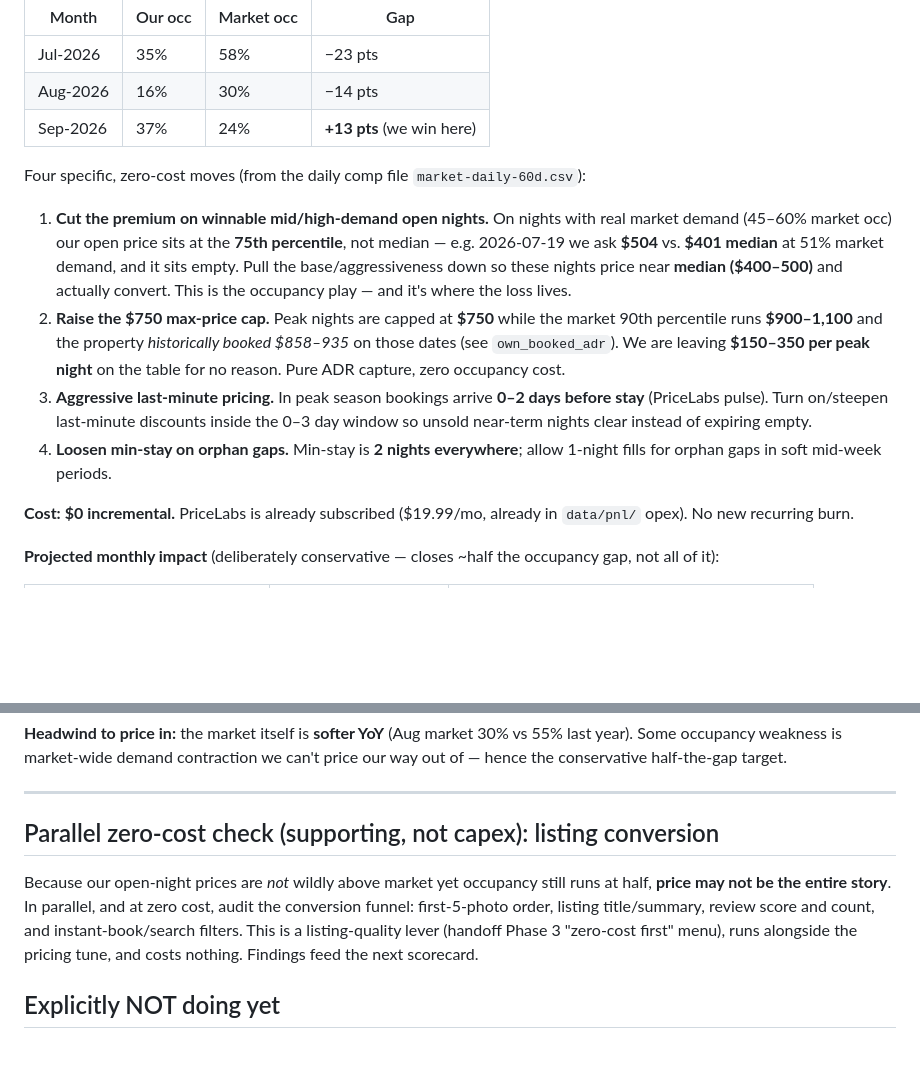
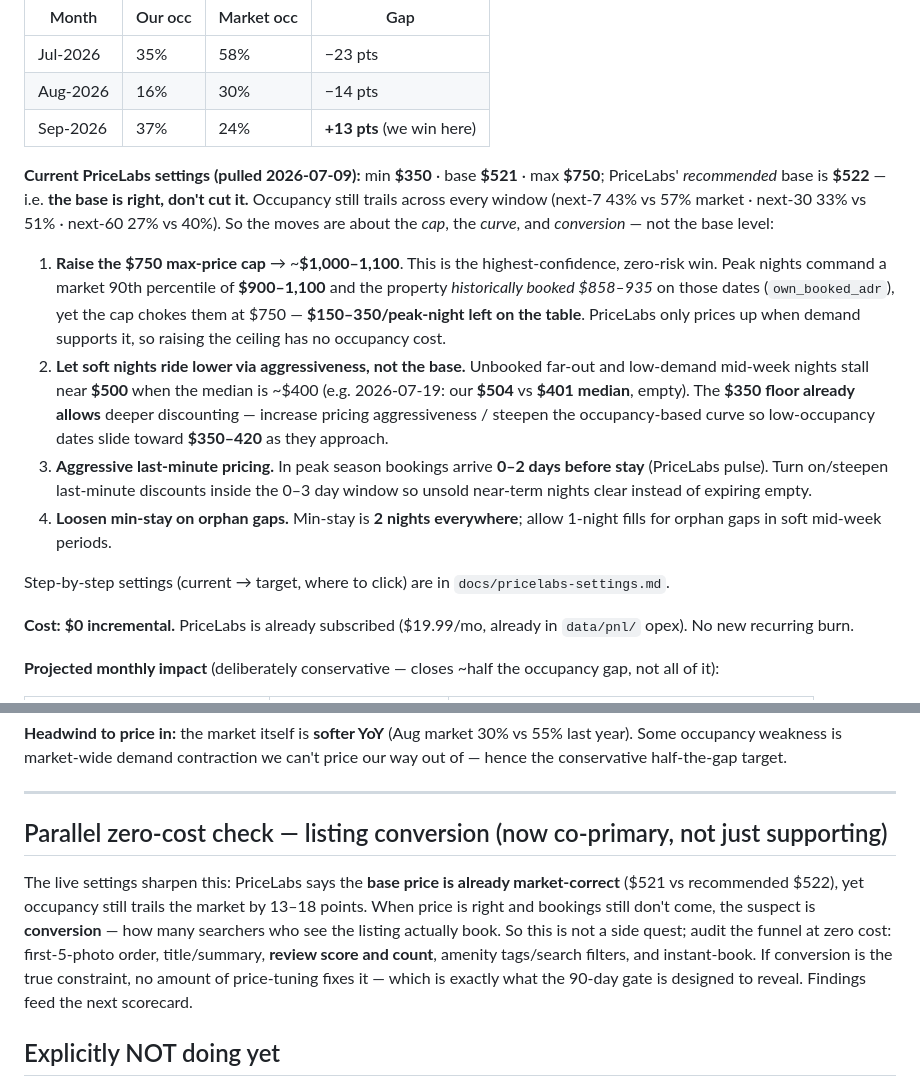
Before and after one commit to justin-pitt/skyland-haven, a Markdown page: docs/interventions.md, 2 parts joined by grey strips. Drawn GitHub-style; blank space fills up the shorter version.

```diff
--- a/docs/interventions.md
+++ b/docs/interventions.md
@@ -17,12 +17,14 @@ The occupancy gap is real and measured against the *live* market:
 | Aug-2026 | 16% | 30% | −14 pts |
 | Sep-2026 | 37% | 24% | **+13 pts** (we win here) |
 
-Four specific, zero-cost moves (from the daily comp file `market-daily-60d.csv`):
+**Current PriceLabs settings (pulled 2026-07-09):** min **$350** · base **$521** · max **$750**; PriceLabs' *recommended* base is **$522** — i.e. **the base is right, don't cut it.** Occupancy still trails across every window (next-7 43% vs 57% market · next-30 33% vs 51% · next-60 27% vs 40%). So the moves are about the *cap*, the *curve*, and *conversion* — not the base level:
 
-1. **Cut the premium on winnable mid/high-demand open nights.** On nights with real market demand (45–60% market occ) our open price sits at the **75th percentile**, not median — e.g. 2026-07-19 we ask **$504** vs. **$401 median** at 51% market demand, and it sits empty. Pull the base/aggressiveness down so these nights price near **median ($400–500)** and actually convert. This is the occupancy play — and it's where the loss lives.
-2. **Raise the $750 max-price cap.** Peak nights are capped at **$750** while the market 90th percentile runs **$900–1,100** and the property *historically booked $858–935* on those dates (see `own_booked_adr`). We are leaving **$150–350 per peak night** on the table for no reason. Pure ADR capture, zero occupancy cost.
+1. **Raise the $750 max-price cap** → ~**$1,000–1,100**. This is the highest-confidence, zero-risk win. Peak nights command a market 90th percentile of **$900–1,100** and the property *historically booked $858–935* on those dates (`own_booked_adr`), yet the cap chokes them at $750 — **$150–350/peak-night left on the table**. PriceLabs only prices up when demand supports it, so raising the ceiling has no occupancy cost.
+2. **Let soft nights ride lower via aggressiveness, not the base.** Unbooked far-out and low-demand mid-week nights stall near **$500** when the median is ~$400 (e.g. 2026-07-19: our **$504** vs **$401 median**, empty). The **$350 floor already allows** deeper discounting — increase pricing aggressiveness / steepen the occupancy-based curve so low-occupancy dates slide toward **$350–420** as they approach.
 3. **Aggressive last-minute pricing.** In peak season bookings arrive **0–2 days before stay** (PriceLabs pulse). Turn on/steepen last-minute discounts inside the 0–3 day window so unsold near-term nights clear instead of expiring empty.
 4. **Loosen min-stay on orphan gaps.** Min-stay is **2 nights everywhere**; allow 1-night fills for orphan gaps in soft mid-week periods.
+
+Step-by-step settings (current → target, where to click) are in `docs/pricelabs-settings.md`.
 
 **Cost:** **$0 incremental.** PriceLabs is already subscribed ($19.99/mo, already in `data/pnl/` opex). No new recurring burn.
 
@@ -46,9 +48,9 @@ That flips the **−$452/mo** cash position to **≈ +$900/mo** — clearing bot
 
 ---
 
-## Parallel zero-cost check (supporting, not capex): listing conversion
+## Parallel zero-cost check — listing conversion (now co-primary, not just supporting)
 
-Because our open-night prices are *not* wildly above market yet occupancy still runs at half, **price may not be the entire story**. In parallel, and at zero cost, audit the conversion funnel: first-5-photo order, listing title/summary, review score and count, and instant-book/search filters. This is a listing-quality lever (handoff Phase 3 "zero-cost first" menu), runs alongside the pricing tune, and costs nothing. Findings feed the next scorecard.
+The live settings sharpen this: PriceLabs says the **base price is already market-correct** ($521 vs recommended $522), yet occupancy still trails the market by 13–18 points. When price is right and bookings still don't come, the suspect is **conversion** — how many searchers who see the listing actually book. So this is not a side quest; audit the funnel at zero cost: first-5-photo order, title/summary, **review score and count**, amenity tags/search filters, and instant-book. If conversion is the true constraint, no amount of price-tuning fixes it — which is exactly what the 90-day gate is designed to reveal. Findings feed the next scorecard.
 
 ## Explicitly NOT doing yet
 
```
Also changed, not shown: docs/pricelabs-settings.md (added, +31 -0 lines), docs/reports/_scorecard-template.md (added, +41 -0 lines).
